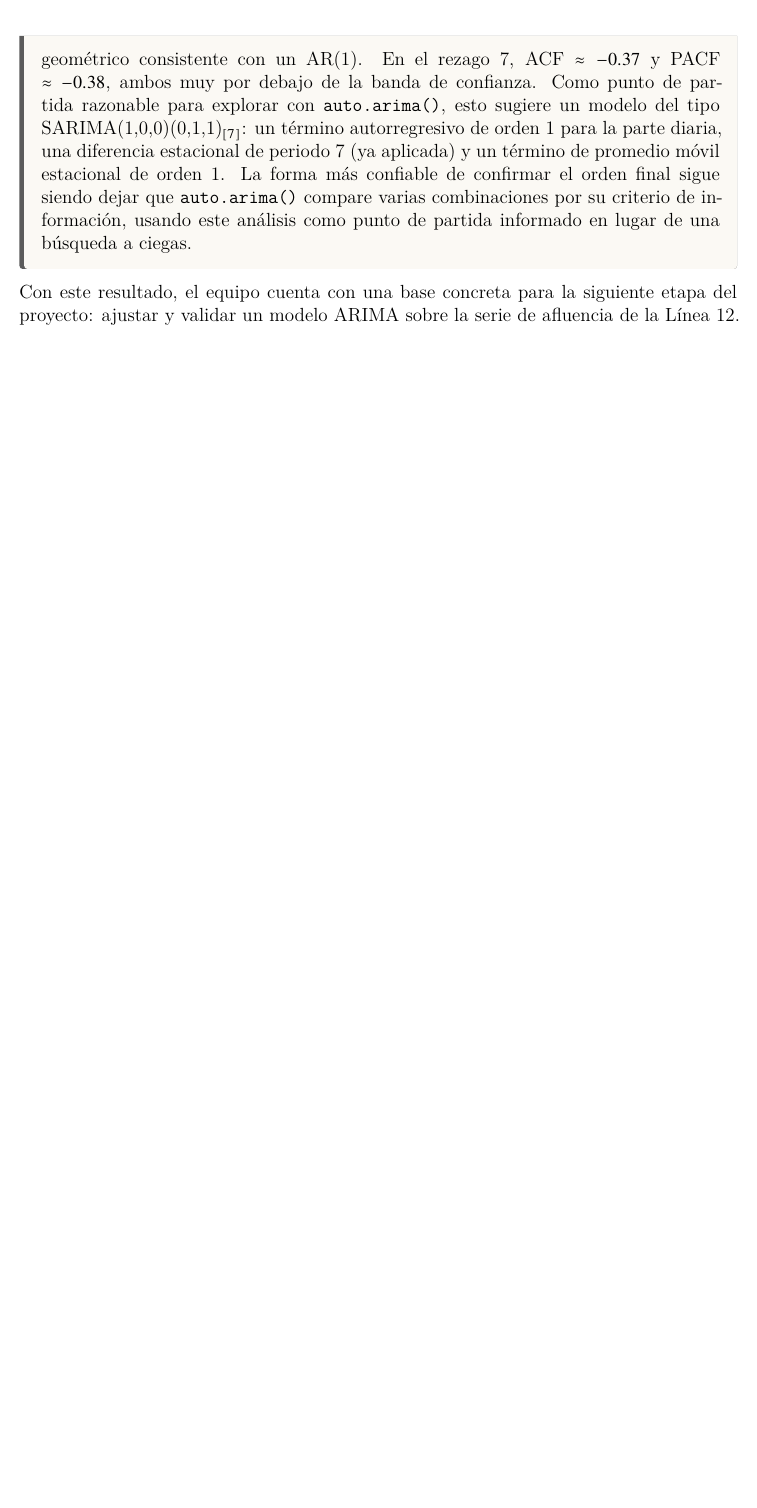
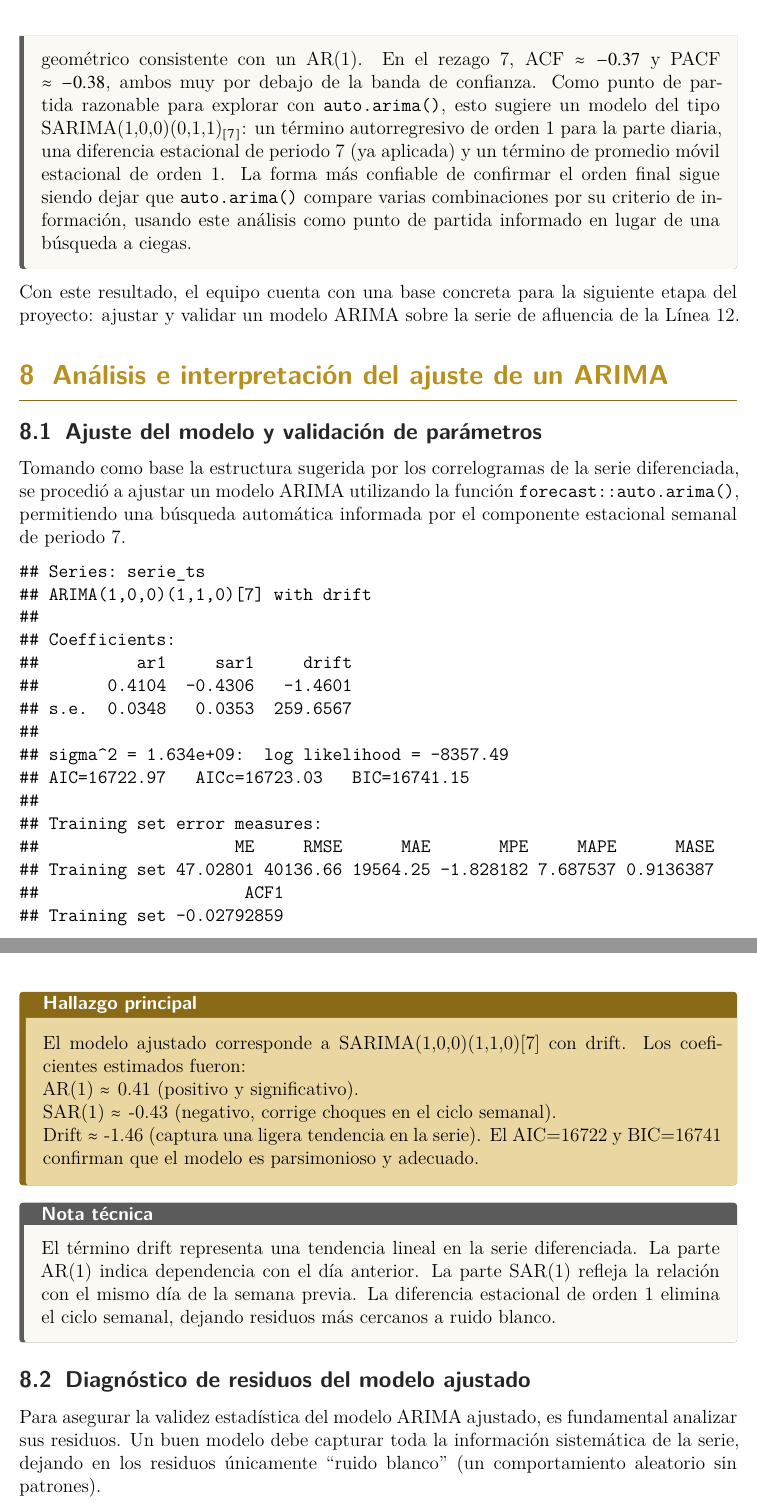
Before and after one commit to TonyByron/MSyST, a LaTeX problem sheet (Tareas/Tarea_practica_1/Tarea_Practica_1.tex): part of page 14 of 14 before the commit and two parts of pages 14 and 15 of 17 after it, the two joined at a grey line, cut so that both start at the same text, the shorter picture padded with empty space. The pictures show the PDF file Tareas/Tarea_practica_1/Tarea_Practica_1.pdf that the author committed with the source.

Commit message:
Compilacion de secciones 8 y 9

```diff
--- a/Tareas/Tarea_practica_1/Tarea_Practica_1.tex
+++ b/Tareas/Tarea_practica_1/Tarea_Practica_1.tex
@@ -585,3 +585,60 @@ En el rezago 1, ACF $\approx 0.37$ y PACF $\approx 0.37$; en los rezagos 2 y 3 l
 
 Con este resultado, el equipo cuenta con una base concreta para la siguiente etapa del proyecto: ajustar y validar un modelo ARIMA sobre la serie de afluencia de la Línea 12.
 
+\section{Análisis e interpretación del ajuste de un ARIMA}\label{anuxe1lisis-e-interpretaciuxf3n-del-ajuste-de-un-arima}
+
+\subsection{Ajuste del modelo y validación de parámetros}\label{ajuste-del-modelo-y-validaciuxf3n-de-paruxe1metros}
+
+Tomando como base la estructura sugerida por los correlogramas de la serie diferenciada, se procedió a ajustar un modelo ARIMA utilizando la función \texttt{forecast::auto.arima()}, permitiendo una búsqueda automática informada por el componente estacional semanal de periodo 7.
+
+\begin{verbatim}
+## Series: serie_ts
+## ARIMA(1,0,0)(1,1,0)[7] with drift
+##
+## Coefficients:
+##          ar1     sar1     drift
+##       0.4104  -0.4306   -1.4601
+## s.e.  0.0348   0.0353  259.6567
+##
+## sigma^2 = 1.634e+09:  log likelihood = -8357.49
+## AIC=16722.97   AICc=16723.03   BIC=16741.15
+##
+## Training set error measures:
+##                    ME     RMSE      MAE       MPE     MAPE      MASE
+## Training set 47.02801 40136.66 19564.25 -1.828182 7.687537 0.9136387
+##                     ACF1
+## Training set -0.02792859
+\end{verbatim}
+
+\begin{hallazgo}
+El modelo ajustado corresponde a SARIMA(1,0,0)(1,1,0)[7] con drift.
+Los coeficientes estimados fueron:
+
+AR(1) $\approx$ 0.41 (positivo y significativo).
+
+SAR(1) $\approx$ -0.43 (negativo, corrige choques en el ciclo semanal).
+
+Drift $\approx$ -1.46 (captura una ligera tendencia en la serie).
+El AIC=16722 y BIC=16741 confirman que el modelo es parsimonioso y adecuado.
+\end{hallazgo}
+
+\begin{notatecnica}
+El término drift representa una tendencia lineal en la serie diferenciada.
+La parte AR(1) indica dependencia con el día anterior.
+La parte SAR(1) refleja la relación con el mismo día de la semana previa.
+La diferencia estacional de orden 1 elimina el ciclo semanal, dejando residuos más cercanos a ruido blanco.
+\end{notatecnica}
+
+\subsection{Diagnóstico de residuos del modelo ajustado}\label{diagnuxf3stico-de-residuos-del-modelo-ajustado}
+
+Para asegurar la validez estadística del modelo ARIMA ajustado, es fundamental analizar sus residuos. Un buen modelo debe capturar toda la información sistemática de la serie, dejando en los residuos únicamente ``ruido blanco'' (un comportamiento aleatorio sin patrones).
+
+\begin{figure}
+
+{\centering \includegraphics{Tarea_Practica_1_files/figure-latex/diagnostico-residuos-1}
+
+}
+
+\caption{Gráficas de diagnóstico de los residuos del modelo SARIMA.}\label{fig:diagnostico-residuos}
+\end{figure}
+\begin{hallazgo}
@@ -587,0 +652 @@ Con este resultado, el equipo cuenta con una base concreta para la siguiente eta
+\end{hallazgo}
@@ -587,0 +671,3 @@ Con este resultado, el equipo cuenta con una base concreta para la siguiente eta
+\end{figure}
+
+\begin{hallazgo}
```
Also changed, not shown: Tareas/Tarea_practica_1/Tarea_Practica_1.pdf, Tareas/Tarea_practica_1/Tarea_Practica_1.tex (38 more changed lines).
